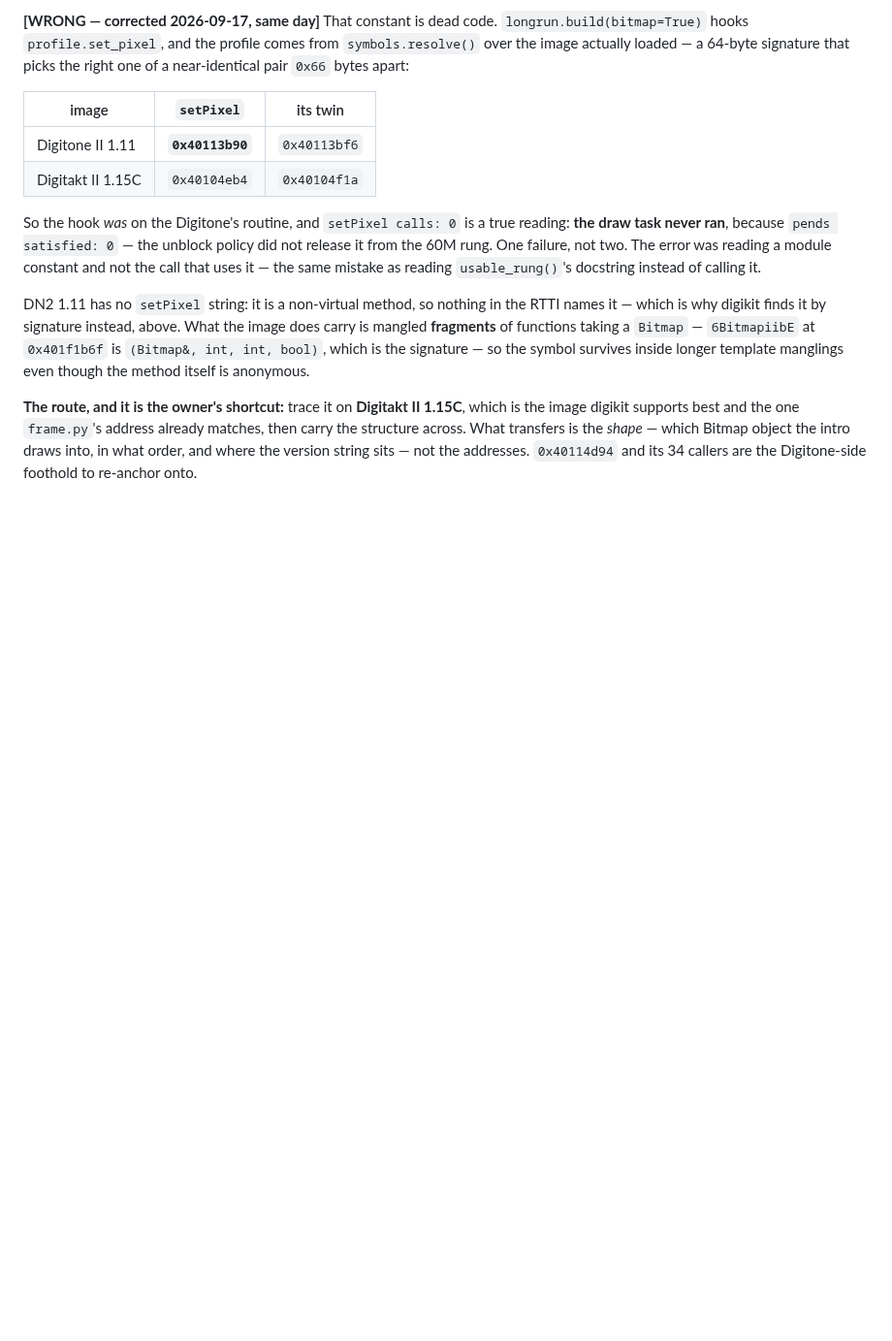
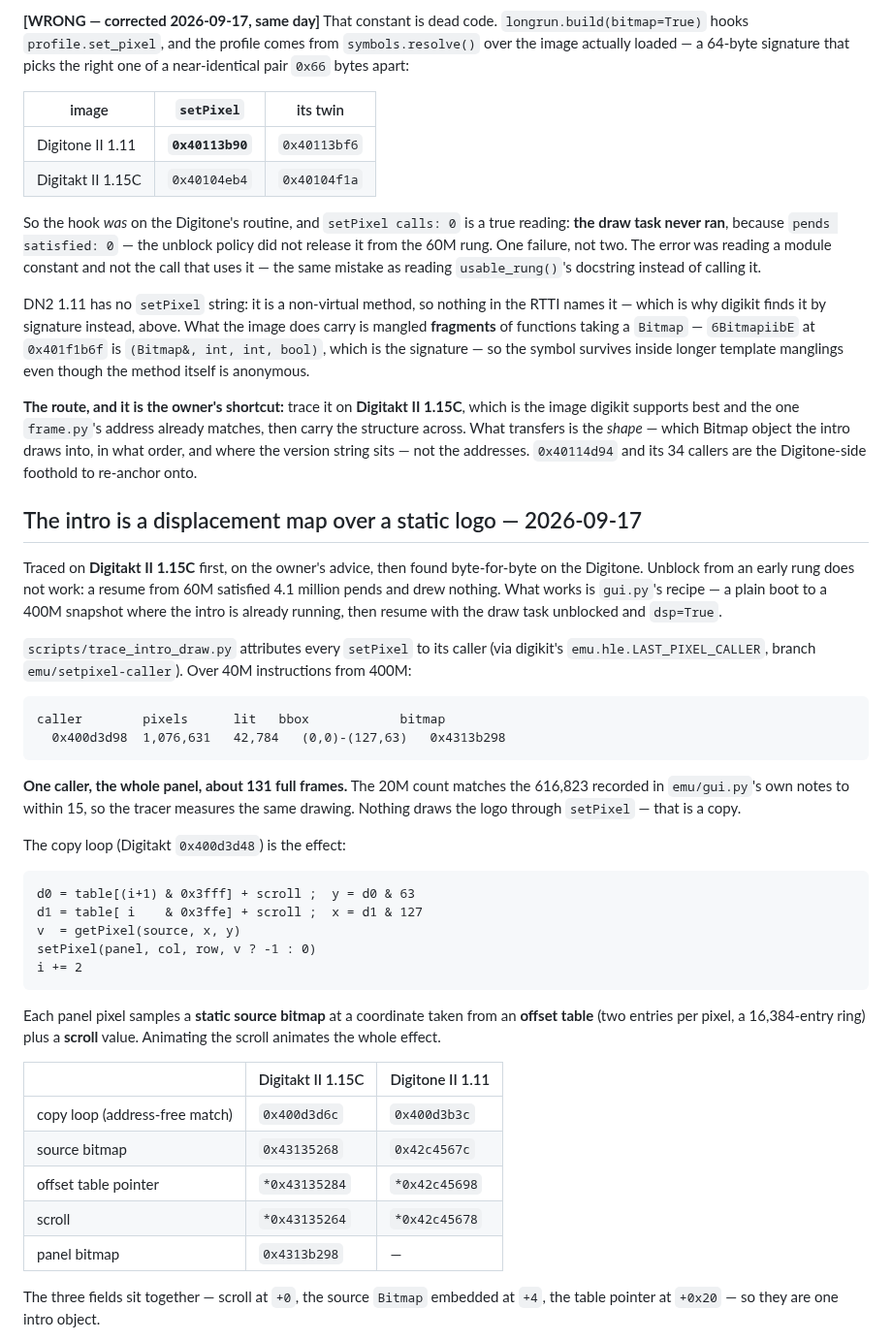
Before and after one commit to angellinares/dn2_firmware_explore, a Markdown page: docs/display-path.md, the part around one of its changes. Shown at 97% size. Drawn GitHub-style; blank space fills up the shorter version.

````diff
--- a/docs/display-path.md
+++ b/docs/display-path.md
@@ -1156,3 +1156,50 @@ matches, then carry the structure across. What transfers is the *shape* — whic
 Bitmap object the intro draws into, in what order, and where the version string
 sits — not the addresses. `0x40114d94` and its 34 callers are the Digitone-side
 foothold to re-anchor onto.
+
+## The intro is a displacement map over a static logo — 2026-09-17
+
+Traced on **Digitakt II 1.15C** first, on the owner's advice, then found
+byte-for-byte on the Digitone. Unblock from an early rung does not work: a
+resume from 60M satisfied 4.1 million pends and drew nothing. What works is
+`gui.py`'s recipe — a plain boot to a 400M snapshot where the intro is already
+running, then resume with the draw task unblocked and `dsp=True`.
+
+`scripts/trace_intro_draw.py` attributes every `setPixel` to its caller (via
+digikit's `emu.hle.LAST_PIXEL_CALLER`, branch `emu/setpixel-caller`). Over 40M
+instructions from 400M:
+
+```
+caller        pixels      lit   bbox            bitmap
+  0x400d3d98  1,076,631   42,784   (0,0)-(127,63)   0x4313b298
+```
+
+**One caller, the whole panel, about 131 full frames.** The 20M count matches the
+616,823 recorded in `emu/gui.py`'s own notes to within 15, so the tracer measures
+the same drawing. Nothing draws the logo through `setPixel` — that is a copy.
+
+The copy loop (Digitakt `0x400d3d48`) is the effect:
+
+```
+d0 = table[(i+1) & 0x3fff] + scroll ;  y = d0 & 63
+d1 = table[ i    & 0x3ffe] + scroll ;  x = d1 & 127
+v  = getPixel(source, x, y)
+setPixel(panel, col, row, v ? -1 : 0)
+i += 2
+```
+
+Each panel pixel samples a **static source bitmap** at a coordinate taken from an
+**offset table** (two entries per pixel, a 16,384-entry ring) plus a **scroll**
+value. Animating the scroll animates the whole effect.
+
+| | Digitakt II 1.15C | Digitone II 1.11 |
+|---|---|---|
+| copy loop (address-free match) | `0x400d3d6c` | `0x400d3b3c` |
+| source bitmap | `0x43135268` | `0x42c4567c` |
+| offset table pointer | `*0x43135284` | `*0x42c45698` |
+| scroll | `*0x43135264` | `*0x42c45678` |
+| panel bitmap | `0x4313b298` | — |
+
+The three fields sit together — scroll at `+0`, the source `Bitmap` embedded at
+`+4`, the table pointer at `+0x20` — so they are one intro object.
+
````
Also changed, not shown: other parts of docs/display-path.md (+21 -0 lines), docs/img/intro-dt2-source.png (added), docs/img/intro-dt2-warped.png (added), 1 other file.
